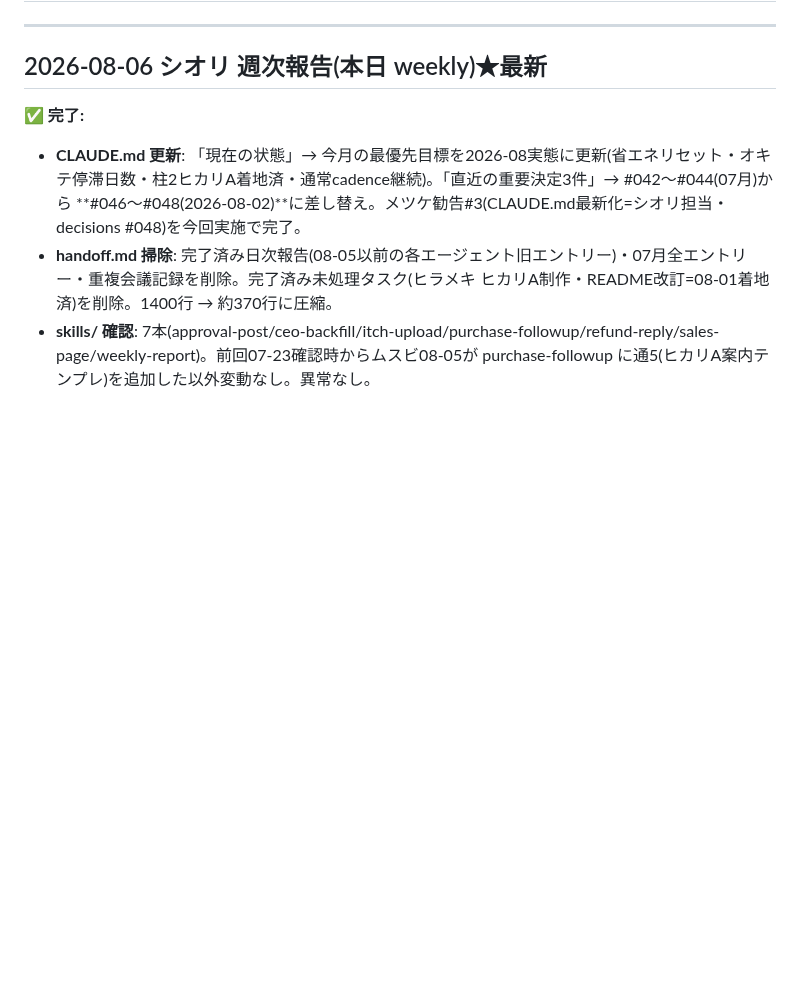
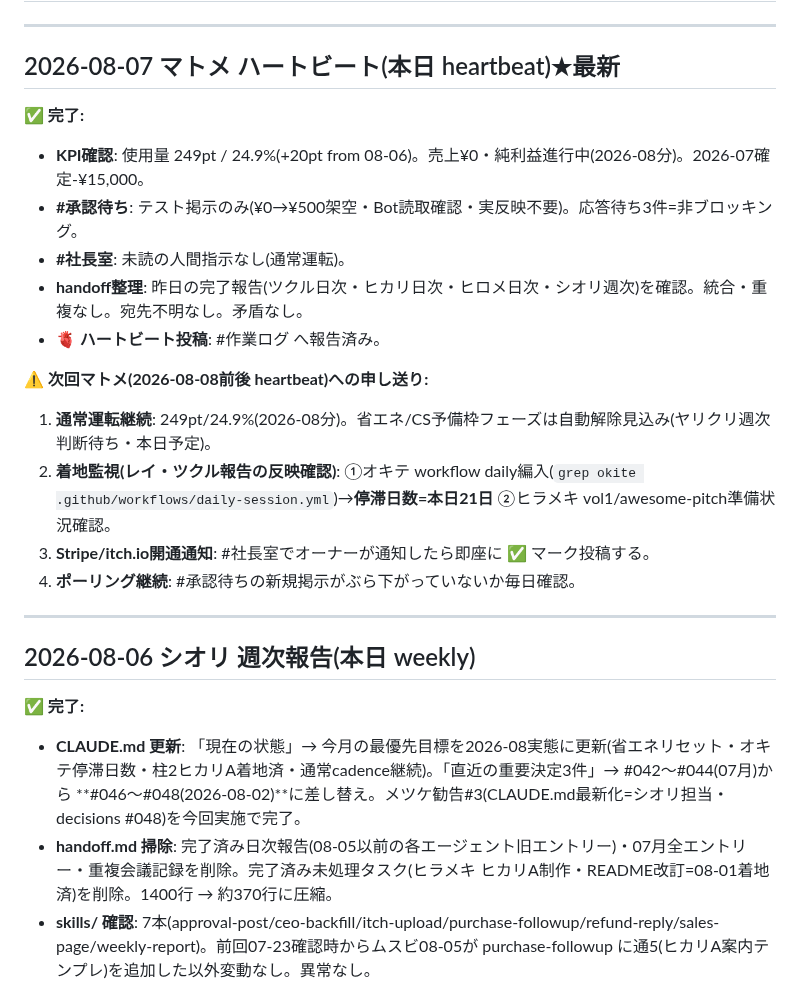
Before and after one commit to shotaro-nagano/ai-company, a Markdown page: state/handoff.md, the part around the change. Rendered like a GitHub page; blank space fills up the shorter version.

Commit message:
マトメ: ハートビート投稿・正常稼働報告(2026-08-07)・使用率24.9%

```diff
--- a/state/handoff.md
+++ b/state/handoff.md
@@ -2,7 +2,24 @@
 
 ---
 
-## 2026-08-06 シオリ 週次報告(本日 weekly)★最新
+## 2026-08-07 マトメ ハートビート(本日 heartbeat)★最新
+
+✅ **完了:**
+- **KPI確認**: 使用量 249pt / 24.9%(+20pt from 08-06)。売上¥0・純利益進行中(2026-08分)。2026-07確定-¥15,000。
+- **#承認待ち**: テスト掲示のみ(¥0→¥500架空・Bot読取確認・実反映不要)。応答待ち3件=非ブロッキング。
+- **#社長室**: 未読の人間指示なし(通常運転)。
+- **handoff整理**: 昨日の完了報告(ツクル日次・ヒカリ日次・ヒロメ日次・シオリ週次)を確認。統合・重複なし。宛先不明なし。矛盾なし。
+- **🫀 ハートビート投稿**: #作業ログ へ報告済み。
+
+⚠️ **次回マトメ(2026-08-08前後 heartbeat)への申し送り:**
+1. **通常運転継続**: 249pt/24.9%(2026-08分)。省エネ/CS予備枠フェーズは自動解除見込み(ヤリクリ週次判断待ち・本日予定)。
+2. **着地監視(レイ・ツクル報告の反映確認)**: ①オキテ workflow daily編入(`grep okite .github/workflows/daily-session.yml`)→**停滞日数=本日21日** ②ヒラメキ vol1/awesome-pitch準備状況確認。
+3. **Stripe/itch.io開通通知**: #社長室でオーナーが通知したら即座に ✅ マーク投稿する。
+4. **ポーリング継続**: #承認待ちの新規掲示がぶら下がっていないか毎日確認。
+
+---
+
+## 2026-08-06 シオリ 週次報告(本日 weekly)
 
 ✅ **完了:**
 - **CLAUDE.md 更新**: 「現在の状態」→ 今月の最優先目標を2026-08実態に更新(省エネリセット・オキテ停滞日数・柱2ヒカリA着地済・通常cadence継続)。「直近の重要決定3件」→ #042〜#044(07月)から **#046〜#048(2026-08-02)**に差し替え。メツケ勧告#3(CLAUDE.md最新化=シオリ担当・decisions #048)を今回実施で完了。
```
